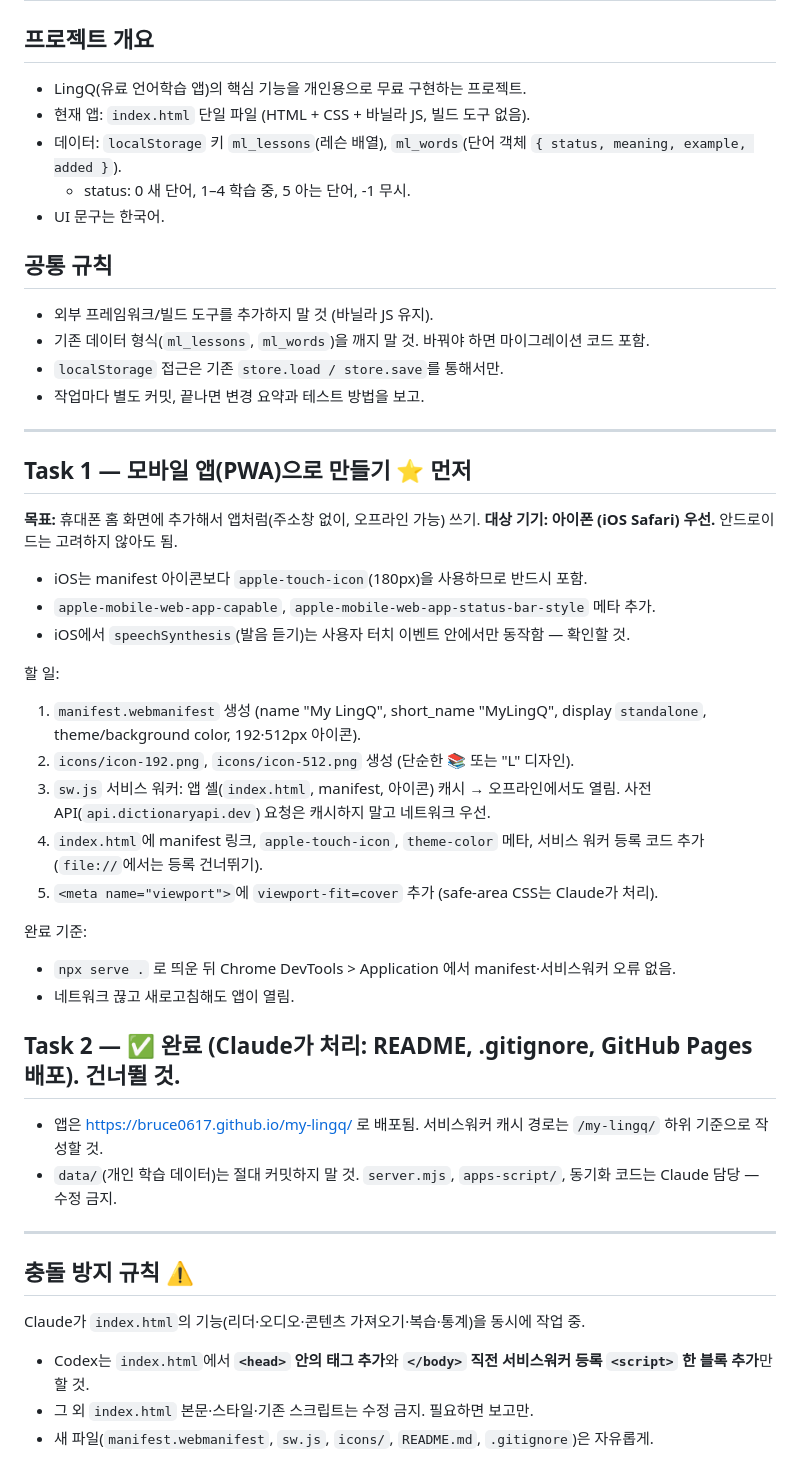
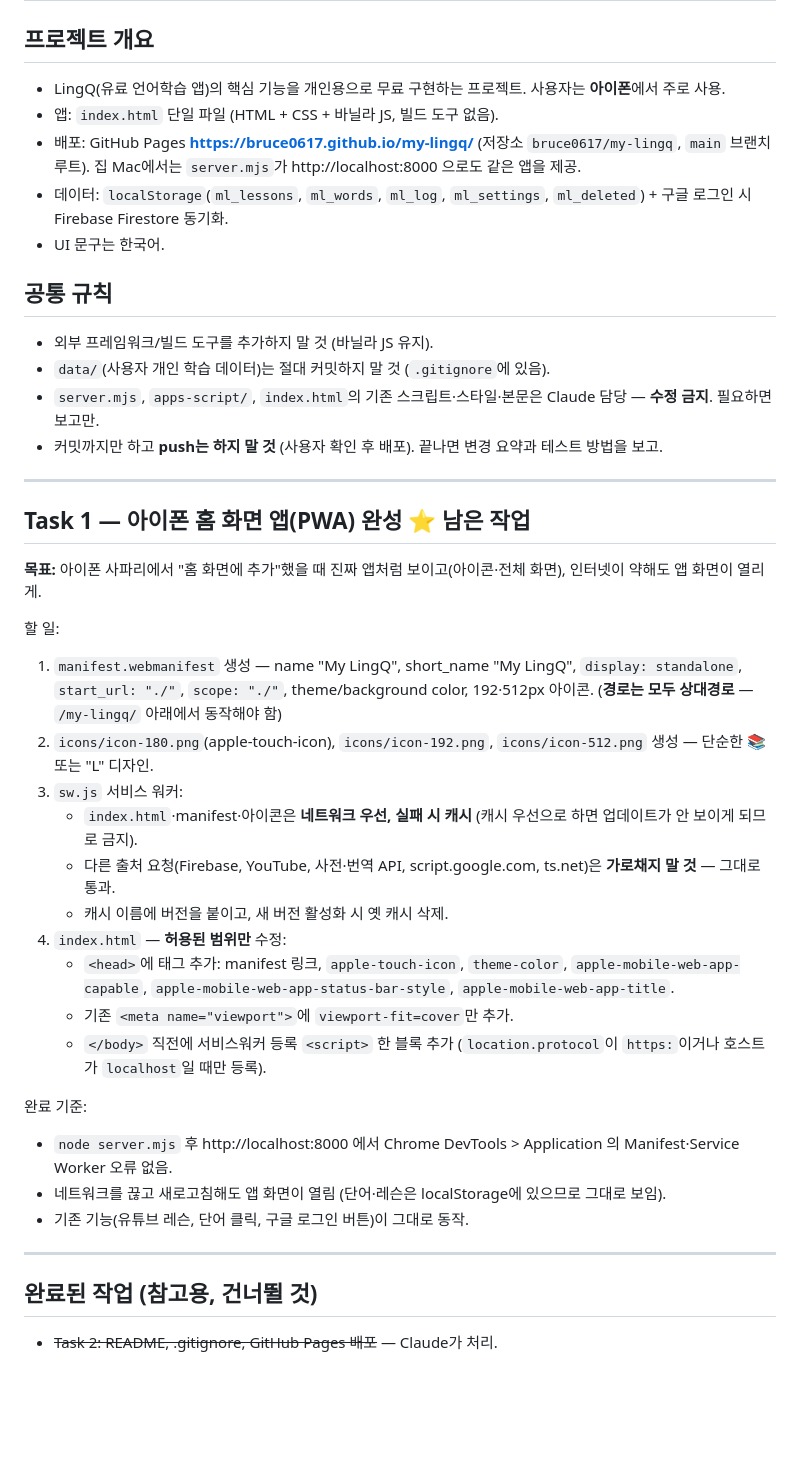
Before and after one commit to bruce0617/my-lingq, a Markdown page: CODEX_TASKS.md, the part around the change. Rendered like a GitHub page; blank space fills up the shorter version.

Commit message:
Codex 지시서 최신화 (배포 경로·동기화 반영, PWA 작업만 남김)
Co-Authored-By: Claude Opus 5.5 <noreply@anthropic.com>

```diff
--- a/CODEX_TASKS.md
+++ b/CODEX_TASKS.md
@@ -1,46 +1,43 @@
 # Codex 작업 지시서 — My LingQ
 
 ## 프로젝트 개요
-- LingQ(유료 언어학습 앱)의 핵심 기능을 개인용으로 무료 구현하는 프로젝트.
-- 현재 앱: `index.html` 단일 파일 (HTML + CSS + 바닐라 JS, 빌드 도구 없음).
-- 데이터: `localStorage` 키 `ml_lessons`(레슨 배열), `ml_words`(단어 객체 `{ status, meaning, example, added }`).
-  - status: 0 새 단어, 1–4 학습 중, 5 아는 단어, -1 무시.
+- LingQ(유료 언어학습 앱)의 핵심 기능을 개인용으로 무료 구현하는 프로젝트. 사용자는 **아이폰**에서 주로 사용.
+- 앱: `index.html` 단일 파일 (HTML + CSS + 바닐라 JS, 빌드 도구 없음).
+- 배포: GitHub Pages **https://bruce0617.github.io/my-lingq/** (저장소 `bruce0617/my-lingq`, `main` 브랜치 루트).
+  집 Mac에서는 `server.mjs`가 http://localhost:8000 으로도 같은 앱을 제공.
+- 데이터: `localStorage`(`ml_lessons`, `ml_words`, `ml_log`, `ml_settings`, `ml_deleted`) + 구글 로그인 시 Firebase Firestore 동기화.
 - UI 문구는 한국어.
 
 ## 공통 규칙
 - 외부 프레임워크/빌드 도구를 추가하지 말 것 (바닐라 JS 유지).
-- 기존 데이터 형식(`ml_lessons`, `ml_words`)을 깨지 말 것. 바꿔야 하면 마이그레이션 코드 포함.
-- `localStorage` 접근은 기존 `store.load / store.save`를 통해서만.
-- 작업마다 별도 커밋, 끝나면 변경 요약과 테스트 방법을 보고.
+- `data/`(사용자 개인 학습 데이터)는 절대 커밋하지 말 것 (`.gitignore`에 있음).
+- `server.mjs`, `apps-script/`, `index.html`의 기존 스크립트·스타일·본문은 Claude 담당 — **수정 금지**. 필요하면 보고만.
+- 커밋까지만 하고 **push는 하지 말 것** (사용자 확인 후 배포). 끝나면 변경 요약과 테스트 방법을 보고.
 
 ---
 
-## Task 1 — 모바일 앱(PWA)으로 만들기  ⭐ 먼저
-**목표:** 휴대폰 홈 화면에 추가해서 앱처럼(주소창 없이, 오프라인 가능) 쓰기.
-**대상 기기: 아이폰 (iOS Safari) 우선.** 안드로이드는 고려하지 않아도 됨.
-- iOS는 manifest 아이콘보다 `apple-touch-icon`(180px)을 사용하므로 반드시 포함.
-- `apple-mobile-web-app-capable`, `apple-mobile-web-app-status-bar-style` 메타 추가.
-- iOS에서 `speechSynthesis`(발음 듣기)는 사용자 터치 이벤트 안에서만 동작함 — 확인할 것.
+## Task 1 — 아이폰 홈 화면 앱(PWA) 완성  ⭐ 남은 작업
+**목표:** 아이폰 사파리에서 "홈 화면에 추가"했을 때 진짜 앱처럼 보이고(아이콘·전체 화면), 인터넷이 약해도 앱 화면이 열리게.
 
 할 일:
-1. `manifest.webmanifest` 생성 (name "My LingQ", short_name "MyLingQ", display `standalone`, theme/background color, 192·512px 아이콘).
-2. `icons/icon-192.png`, `icons/icon-512.png` 생성 (단순한 📚 또는 "L" 디자인).
-3. `sw.js` 서비스 워커: 앱 셸(`index.html`, manifest, 아이콘) 캐시 → 오프라인에서도 열림. 사전 API(`api.dictionaryapi.dev`) 요청은 캐시하지 말고 네트워크 우선.
-4. `index.html`에 manifest 링크, `apple-touch-icon`, `theme-color` 메타, 서비스 워커 등록 코드 추가 (`file://`에서는 등록 건너뛰기).
-5. `<meta name="viewport">`에 `viewport-fit=cover` 추가 (safe-area CSS는 Claude가 처리).
+1. `manifest.webmanifest` 생성 — name "My LingQ", short_name "My LingQ", `display: standalone`,
+   `start_url: "./"`, `scope: "./"`, theme/background color, 192·512px 아이콘. (**경로는 모두 상대경로** — `/my-lingq/` 아래에서 동작해야 함)
+2. `icons/icon-180.png`(apple-touch-icon), `icons/icon-192.png`, `icons/icon-512.png` 생성 — 단순한 📚 또는 "L" 디자인.
+3. `sw.js` 서비스 워커:
+   - `index.html`·manifest·아이콘은 **네트워크 우선, 실패 시 캐시** (캐시 우선으로 하면 업데이트가 안 보이게 되므로 금지).
+   - 다른 출처 요청(Firebase, YouTube, 사전·번역 API, script.google.com, ts.net)은 **가로채지 말 것** — 그대로 통과.
+   - 캐시 이름에 버전을 붙이고, 새 버전 활성화 시 옛 캐시 삭제.
+4. `index.html` — **허용된 범위만** 수정:
+   - `<head>`에 태그 추가: manifest 링크, `apple-touch-icon`, `theme-color`, `apple-mobile-web-app-capable`, `apple-mobile-web-app-status-bar-style`, `apple-mobile-web-app-title`.
+   - 기존 `<meta name="viewport">`에 `viewport-fit=cover`만 추가.
+   - `</body>` 직전에 서비스워커 등록 `<script>` 한 블록 추가 (`location.protocol`이 `https:`이거나 호스트가 `localhost`일 때만 등록).
 
 완료 기준:
-- `npx serve .` 로 띄운 뒤 Chrome DevTools > Application 에서 manifest·서비스워커 오류 없음.
-- 네트워크 끊고 새로고침해도 앱이 열림.
-
-## Task 2 — ✅ 완료 (Claude가 처리: README, .gitignore, GitHub Pages 배포). 건너뛸 것.
-- 앱은 https://bruce0617.github.io/my-lingq/ 로 배포됨. 서비스워커 캐시 경로는 `/my-lingq/` 하위 기준으로 작성할 것.
-- `data/`(개인 학습 데이터)는 절대 커밋하지 말 것. `server.mjs`, `apps-script/`, 동기화 코드는 Claude 담당 — 수정 금지.
+- `node server.mjs` 후 http://localhost:8000 에서 Chrome DevTools > Application 의 Manifest·Service Worker 오류 없음.
+- 네트워크를 끊고 새로고침해도 앱 화면이 열림 (단어·레슨은 localStorage에 있으므로 그대로 보임).
+- 기존 기능(유튜브 레슨, 단어 클릭, 구글 로그인 버튼)이 그대로 동작.
 
 ---
 
-## 충돌 방지 규칙 ⚠️
-Claude가 `index.html`의 기능(리더·오디오·콘텐츠 가져오기·복습·통계)을 동시에 작업 중.
-- Codex는 `index.html`에서 **`<head>` 안의 태그 추가**와 **`</body>` 직전 서비스워커 등록 `<script>` 한 블록 추가**만 할 것.
-- 그 외 `index.html` 본문·스타일·기존 스크립트는 수정 금지. 필요하면 보고만.
-- 새 파일(`manifest.webmanifest`, `sw.js`, `icons/`, `README.md`, `.gitignore`)은 자유롭게.
+## 완료된 작업 (참고용, 건너뛸 것)
+- ~~Task 2: README, .gitignore, GitHub Pages 배포~~ — Claude가 처리.
```
